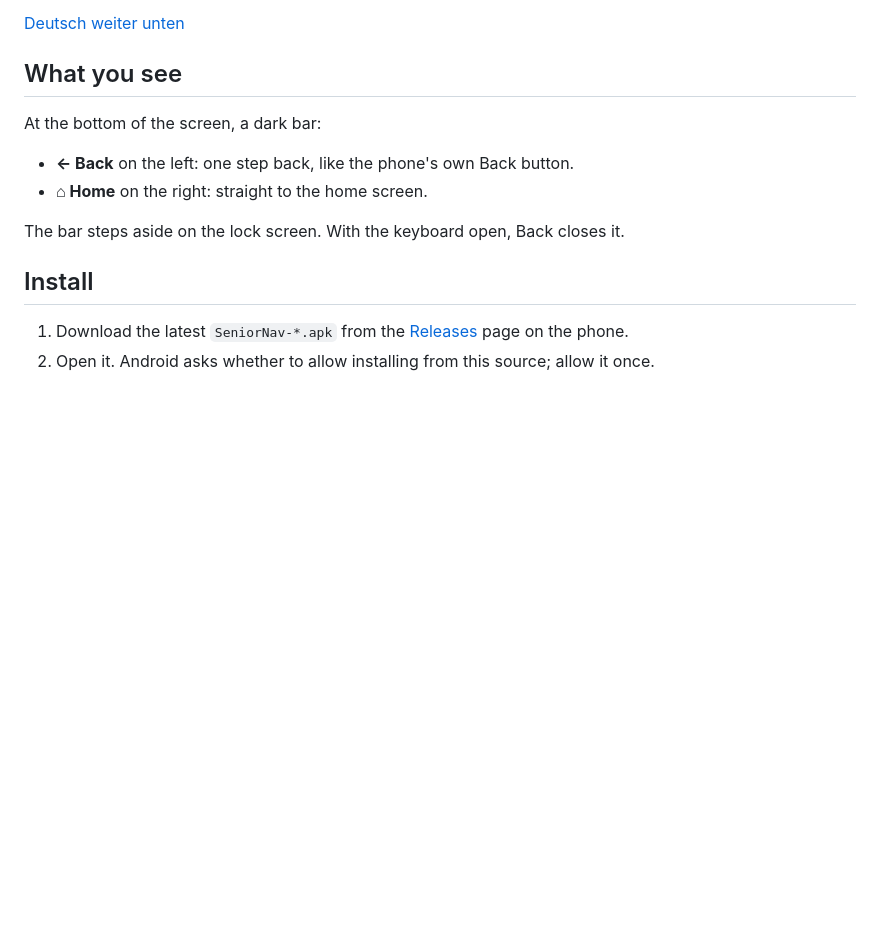
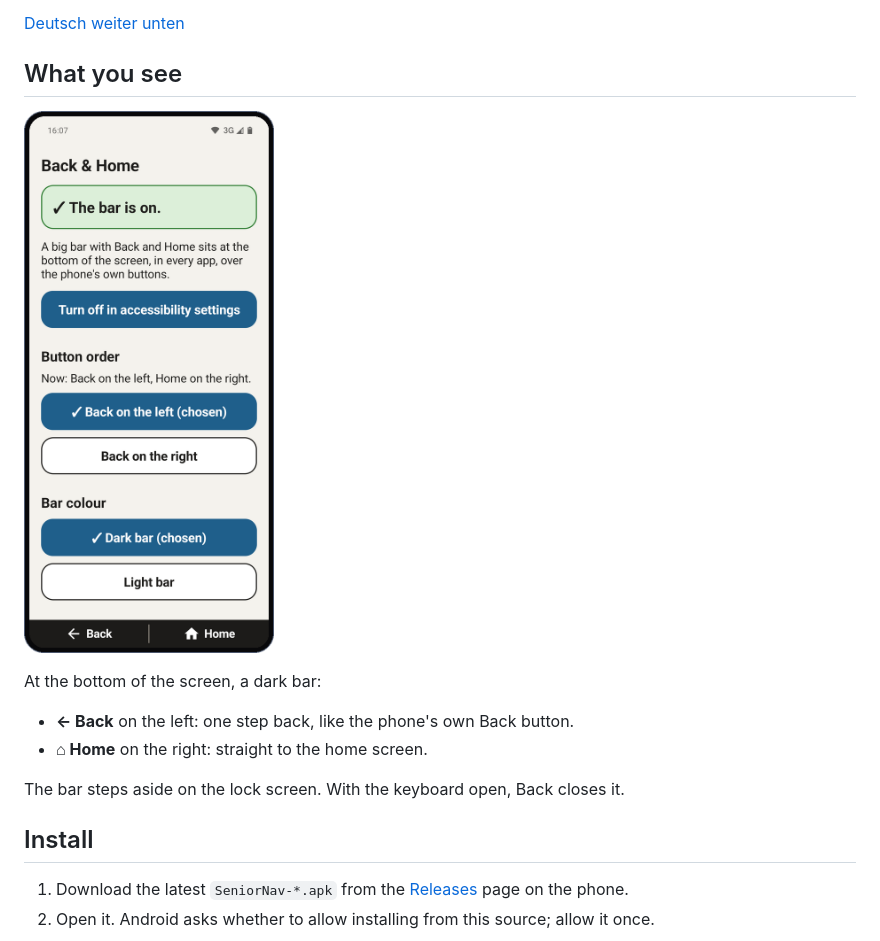
Before and after one commit to SeniorPhoneKit/SeniorNav, a Markdown page: README.md, the part around the change. Rendered like a GitHub page; pictures changed too: docs/screenshots/main.png (added); blank space fills up the shorter version.

Commit message:
Show screenshots in the README
A picture tells a helper what the senior will see faster than the description under it. Taken on the API 35 emulator from the released builds, with made-up contacts, framed like a phone and with alt text that says what each shows; the same home screen is the SeniorPhoneKit organization's picture.

```diff
--- a/README.md
+++ b/README.md
@@ -12,6 +12,10 @@ English and German. The app follows the phone's language.
 [Deutsch weiter unten](#seniornav-deutsch)
 
 ## What you see
+
+<p>
+  <img src="docs/screenshots/main.png" width="30%" alt="The helper's screen: the bar is on, the button to accessibility settings, button order and bar colour, with the big Back and Home bar at the bottom">
+</p>
 
 At the bottom of the screen, a dark bar:
 
```
